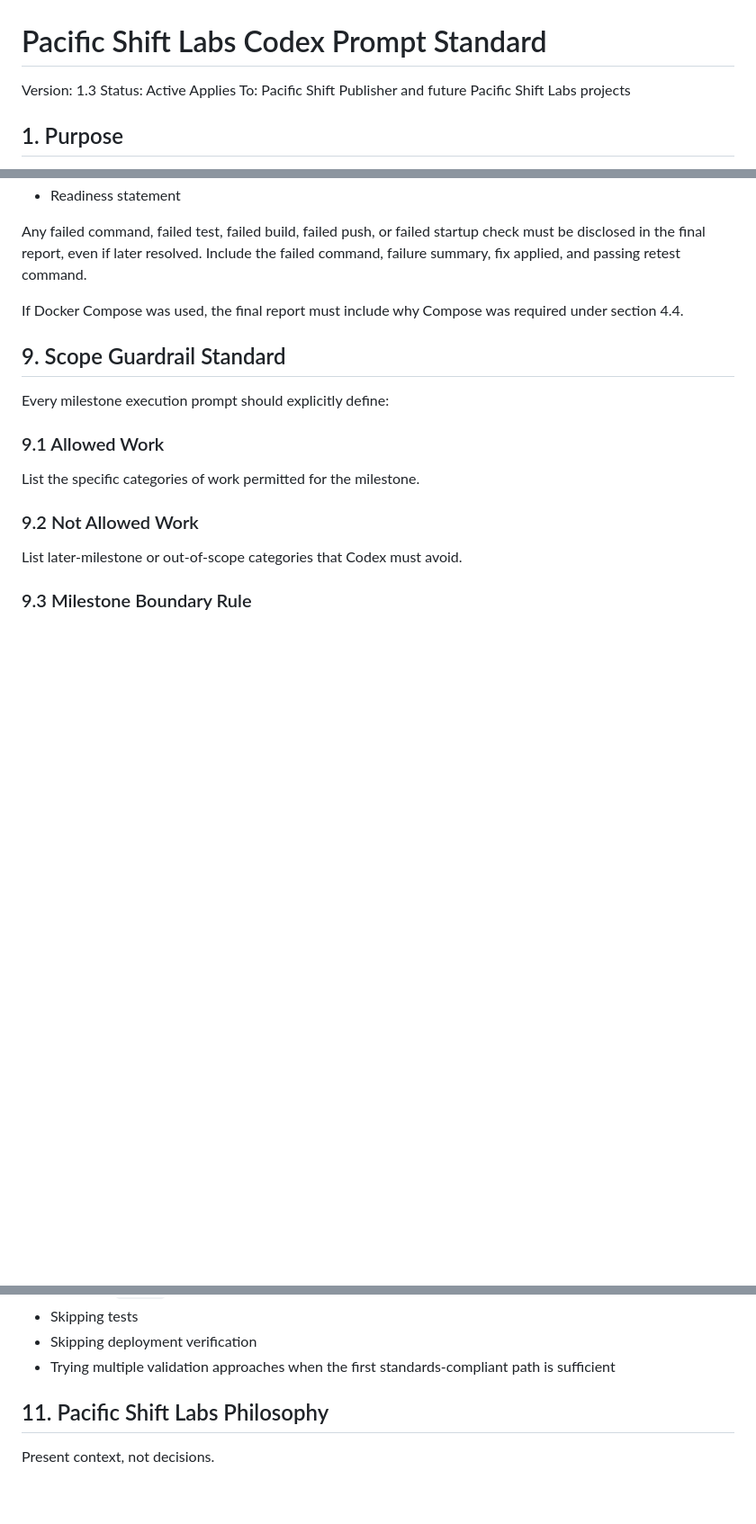
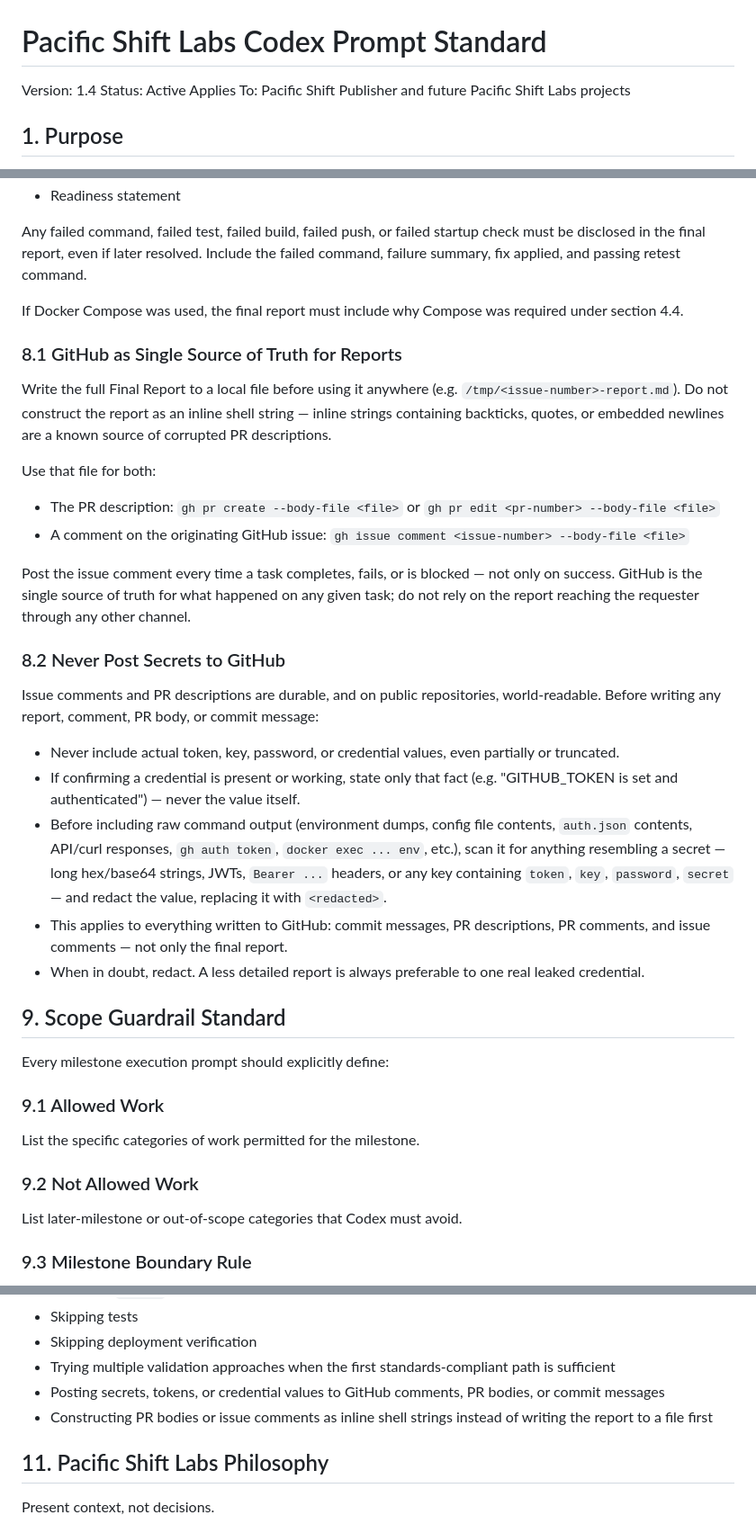
Before and after one commit to m3rrym4n/pacific-shift-publisher, a Markdown page: docs/standards/codex-prompt-template.md, 3 parts joined by grey strips. Shown at 90% size. Drawn GitHub-style; blank space fills up the shorter version.

Commit message:
Add GitHub-as-source-of-truth reporting (body-file + issue comment) and secret-redaction hard rules

```diff
--- a/docs/standards/codex-prompt-template.md
+++ b/docs/standards/codex-prompt-template.md
@@ -1,6 +1,6 @@
 # Pacific Shift Labs Codex Prompt Standard
 
-Version: 1.3
+Version: 1.4
 Status: Active
 Applies To: Pacific Shift Publisher and future Pacific Shift Labs projects
 
@@ -283,6 +283,27 @@ Any failed command, failed test, failed build, failed push, or failed startup ch
 
 If Docker Compose was used, the final report must include why Compose was required under section 4.4.
 
+### 8.1 GitHub as Single Source of Truth for Reports
+
+Write the full Final Report to a local file before using it anywhere (e.g. `/tmp/<issue-number>-report.md`). Do not construct the report as an inline shell string — inline strings containing backticks, quotes, or embedded newlines are a known source of corrupted PR descriptions.
+
+Use that file for both:
+
+- The PR description: `gh pr create --body-file <file>` or `gh pr edit <pr-number> --body-file <file>`
+- A comment on the originating GitHub issue: `gh issue comment <issue-number> --body-file <file>`
+
+Post the issue comment every time a task completes, fails, or is blocked — not only on success. GitHub is the single source of truth for what happened on any given task; do not rely on the report reaching the requester through any other channel.
+
+### 8.2 Never Post Secrets to GitHub
+
+Issue comments and PR descriptions are durable, and on public repositories, world-readable. Before writing any report, comment, PR body, or commit message:
+
+- Never include actual token, key, password, or credential values, even partially or truncated.
+- If confirming a credential is present or working, state only that fact (e.g. "GITHUB_TOKEN is set and authenticated") — never the value itself.
+- Before including raw command output (environment dumps, config file contents, `auth.json` contents, API/curl responses, `gh auth token`, `docker exec ... env`, etc.), scan it for anything resembling a secret — long hex/base64 strings, JWTs, `Bearer ...` headers, or any key containing `token`, `key`, `password`, `secret` — and redact the value, replacing it with `<redacted>`.
+- This applies to everything written to GitHub: commit messages, PR descriptions, PR comments, and issue comments — not only the final report.
+- When in doubt, redact. A less detailed report is always preferable to one real leaked credential.
+
 ## 9. Scope Guardrail Standard
 
 Every milestone execution prompt should explicitly define:
@@ -316,6 +337,8 @@ Avoid:
 - Skipping tests
 - Skipping deployment verification
 - Trying multiple validation approaches when the first standards-compliant path is sufficient
+- Posting secrets, tokens, or credential values to GitHub comments, PR bodies, or commit messages
+- Constructing PR bodies or issue comments as inline shell strings instead of writing the report to a file first
 
 ## 11. Pacific Shift Labs Philosophy
 
```
